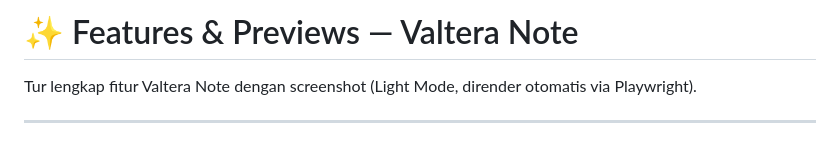
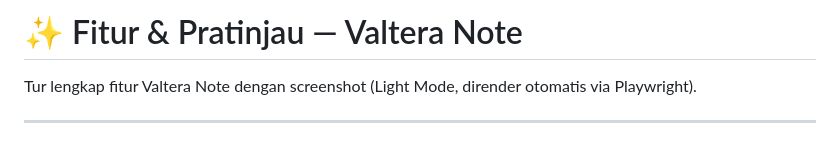
Before and after one commit to danikz/valtera-note, a Markdown page: docs/FEATURES.md, the part around the change. Drawn GitHub-style.

Commit message:
docs: judul FEATURES.md dalam Bahasa Indonesia

```diff
--- a/docs/FEATURES.md
+++ b/docs/FEATURES.md
@@ -1,4 +1,4 @@
-# ✨ Features & Previews — Valtera Note
+# ✨ Fitur & Pratinjau — Valtera Note
 
 Tur lengkap fitur Valtera Note dengan screenshot (Light Mode, dirender otomatis via Playwright).
 
```
